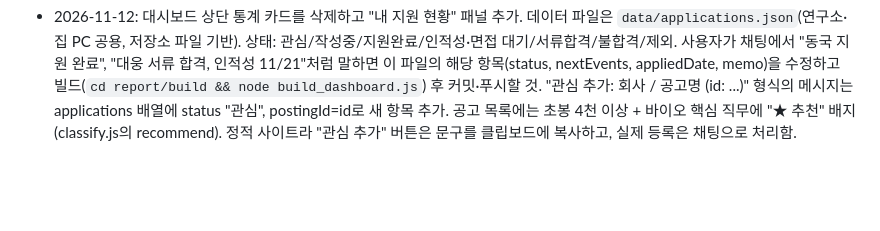
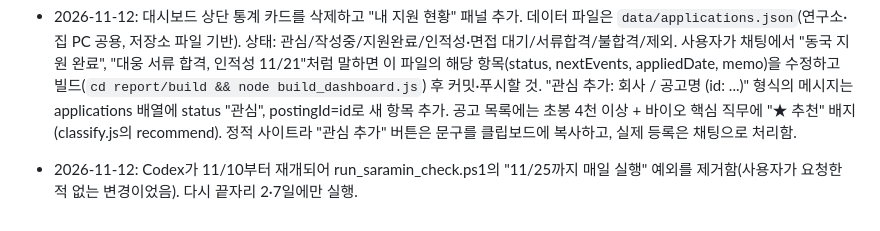
Before and after one commit to ongkong/pharma-job-scan, a Markdown page: CLAUDE.md, the part around the change. GitHub-like rendering; blank space fills up the shorter version.

Commit message:
Revert daily gap-cover: run Saramin check only on days ending 2/7
Co-Authored-By: Claude Sonnet 5.5 <noreply@anthropic.com>
Claude-Session: https://claude.ai/code/session_01SWLLTMLVNfPsGWiAPLnuLC

```diff
--- a/CLAUDE.md
+++ b/CLAUDE.md
@@ -51,3 +51,5 @@
 - 2026-11-09: 대시보드 필터 기준을 사용자 정의 기준으로 교체. 분류 규칙의 단일 출처는 `report/build/classify.js`(직무: 바이오 핵심/인접/후순위(비바이오 R&D), 고용형태: 정규직·전환형 인턴·상시 인재풀 분리, 계약직·보조직·체험형·경력 전용 제외, 초봉 4천 미만 제외·미확인은 "연봉 미확인" 태그, 석사 필수/우대·신입 가능 여부 표시). 데이터(postings.json)는 지우지 않고 대시보드에서만 분류·숨김하며 제외 공고는 "필터로 제외된 공고"에서 사유와 함께 확인 가능. 신규 공고는 규칙으로 걸러내지 말고 전부 수집만 할 것.
 
 - 2026-11-12: 대시보드 상단 통계 카드를 삭제하고 "내 지원 현황" 패널 추가. 데이터 파일은 `data/applications.json`(연구소·집 PC 공용, 저장소 파일 기반). 상태: 관심/작성중/지원완료/인적성·면접 대기/서류합격/불합격/제외. 사용자가 채팅에서 "동국 지원 완료", "대웅 서류 합격, 인적성 11/21"처럼 말하면 이 파일의 해당 항목(status, nextEvents, appliedDate, memo)을 수정하고 빌드(`cd report/build && node build_dashboard.js`) 후 커밋·푸시할 것. "관심 추가: 회사 / 공고명 (id: ...)" 형식의 메시지는 applications 배열에 status "관심", postingId=id로 새 항목 추가. 공고 목록에는 초봉 4천 이상 + 바이오 핵심 직무에 "★ 추천" 배지(classify.js의 recommend). 정적 사이트라 "관심 추가" 버튼은 문구를 클립보드에 복사하고, 실제 등록은 채팅으로 처리함.
+
+- 2026-11-12: Codex가 11/10부터 재개되어 run_saramin_check.ps1의 "11/25까지 매일 실행" 예외를 제거함(사용자가 요청한 적 없는 변경이었음). 다시 끝자리 2·7일에만 실행.
```
